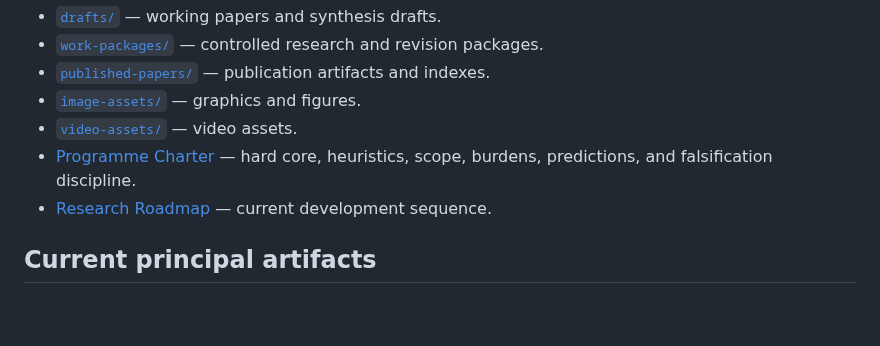
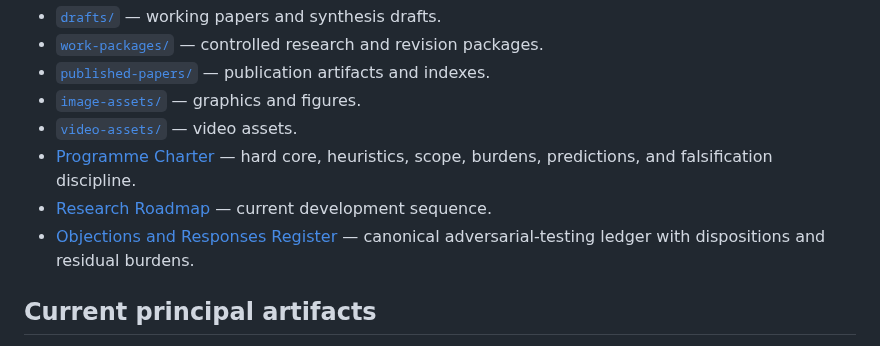
Before and after one commit to jdlongmire/designed-functional-maturity, a Markdown page: README.md, the part around the change. Rendered like a GitHub page; blank space fills up the shorter version.

Commit message:
Link canonical objections register

```diff
--- a/README.md
+++ b/README.md
@@ -157,6 +157,7 @@ Where observations could discriminate coherent initialization from traversed nat
 - [`video-assets/`](video-assets/) — video assets.
 - [Programme Charter](PROGRAMME.md) — hard core, heuristics, scope, burdens, predictions, and falsification discipline.
 - [Research Roadmap](ROADMAP.md) — current development sequence.
+- [Objections and Responses Register](OBJECTIONS-AND-RESPONSES.md) — canonical adversarial-testing ledger with dispositions and residual burdens.
 
 ## Current principal artifacts
 
```
